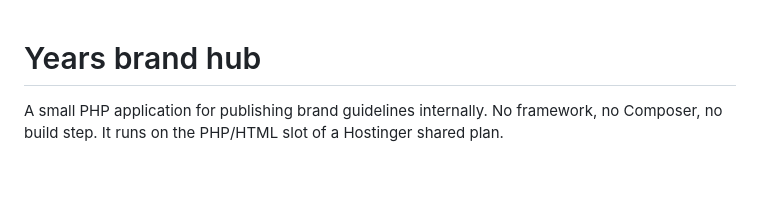
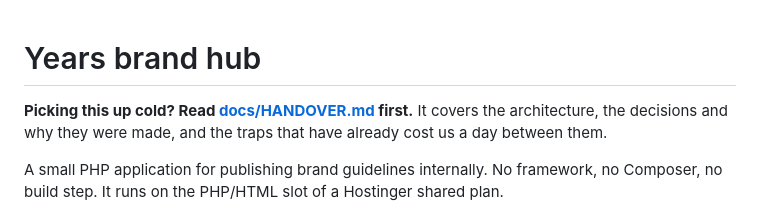
Before and after one commit to stronghold-creative/years-brand-hub, a Markdown page: README.md, the part around the change. GitHub-like rendering; blank space fills up the shorter version.

```diff
--- a/README.md
+++ b/README.md
@@ -1,4 +1,8 @@
 # Years brand hub
+
+**Picking this up cold? Read [docs/HANDOVER.md](docs/HANDOVER.md) first.** It
+covers the architecture, the decisions and why they were made, and the traps
+that have already cost us a day between them.
 
 A small PHP application for publishing brand guidelines internally. No framework, no
 Composer, no build step. It runs on the PHP/HTML slot of a Hostinger shared plan.
```
Also changed, not shown: docs/HANDOVER.md (added, +189 -0 lines).
